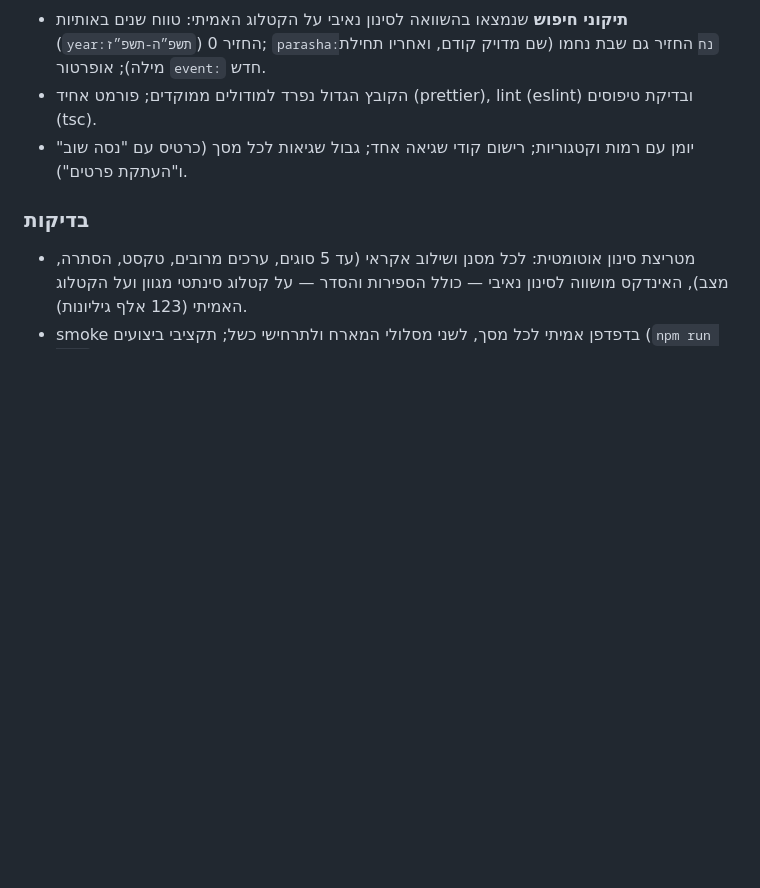
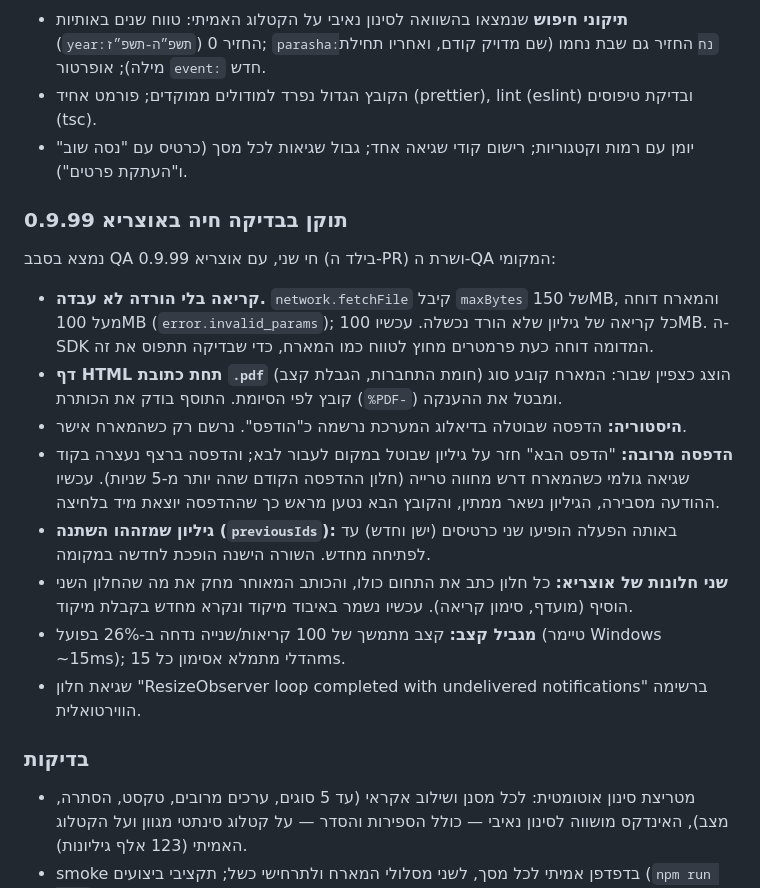
Before and after one commit to mmichaelush/otzaria-alonim-plugin, a Markdown page: CHANGELOG.md, the part around the change. Drawn GitHub-style; blank space fills up the shorter version.

Commit message:
docs: changelog for the live-QA fixes, QA catalog and window-targeting tools

```diff
--- a/CHANGELOG.md
+++ b/CHANGELOG.md
@@ -42,6 +42,27 @@
 - הקובץ הגדול נפרד למודולים ממוקדים; פורמט אחיד (prettier), lint (eslint) ובדיקת טיפוסים (tsc).
 - יומן עם רמות וקטגוריות; רישום קודי שגיאה אחד; גבול שגיאות לכל מסך (כרטיס עם "נסה שוב" ו"העתקת פרטים").
 
+### תוקן בבדיקה חיה באוצריא 0.9.99
+
+נמצא בסבב QA חי שני, עם אוצריא 0.9.99 (בילד ה-PR) ושרת ה-QA המקומי:
+
+- **קריאה בלי הורדה לא עבדה.** `network.fetchFile` קיבל `maxBytes` של 150MB, והמארח דוחה מעל 100MB
+  (`error.invalid_params`); כל קריאה של גיליון שלא הורד נכשלה. עכשיו 100MB. ה-SDK המדומה דוחה כעת פרמטרים
+  מחוץ לטווח כמו המארח, כדי שבדיקה תתפוס את זה.
+- **דף HTML תחת כתובת `.pdf`** (חומת התחברות, הגבלת קצב) הוצג כצפיין שבור: המארח קובע סוג קובץ לפי הסיומת.
+  התוסף בודק את הכותרת (`%PDF-`) ומבטל את ההענקה.
+- **היסטוריה:** הדפסה שבוטלה בדיאלוג המערכת נרשמה כ"הודפס". נרשם רק כשהמארח אישר.
+- **הדפסה מרובה:** "הדפס הבא" חזר על גיליון שבוטל במקום לעבור לבא; והדפסה ברצף נעצרה בקוד שגיאה גולמי
+  כשהמארח דרש מחווה טרייה (חלון ההדפסה הקודם שהה יותר מ-5 שניות). עכשיו ההודעה מסבירה, הגיליון נשאר
+  ממתין, והקובץ הבא נטען מראש כך שההדפסה יוצאת מיד בלחיצה.
+- **גיליון שמזההו השתנה (`previousIds`):** באותה הפעלה הופיעו שני כרטיסים (ישן וחדש) עד לפתיחה מחדש.
+  השורה הישנה הופכת לחדשה במקומה.
+- **שני חלונות של אוצריא:** כל חלון כתב את התחום כולו, והכותב המאוחר מחק את מה שהחלון השני הוסיף
+  (מועדף, סימון קריאה). עכשיו נשמר באיבוד מיקוד ונקרא מחדש בקבלת מיקוד.
+- **מגביל קצב:** קצב מתמשך של 100 קריאות/שנייה נדחה ב-26% בפועל (טיימר Windows ~15ms); הדלי מתמלא
+  אסימון כל 15ms.
+- שגיאת חלון "ResizeObserver loop completed with undelivered notifications" ברשימה הווירטואלית.
+
 ### בדיקות
 
 - מטריצת סינון אוטומטית: לכל מסנן ושילוב אקראי (עד 5 סוגים, ערכים מרובים, טקסט, הסתרה, מצב), האינדקס
```
Also changed, not shown: docs/DEVELOPMENT.md (+6 -0 lines).
